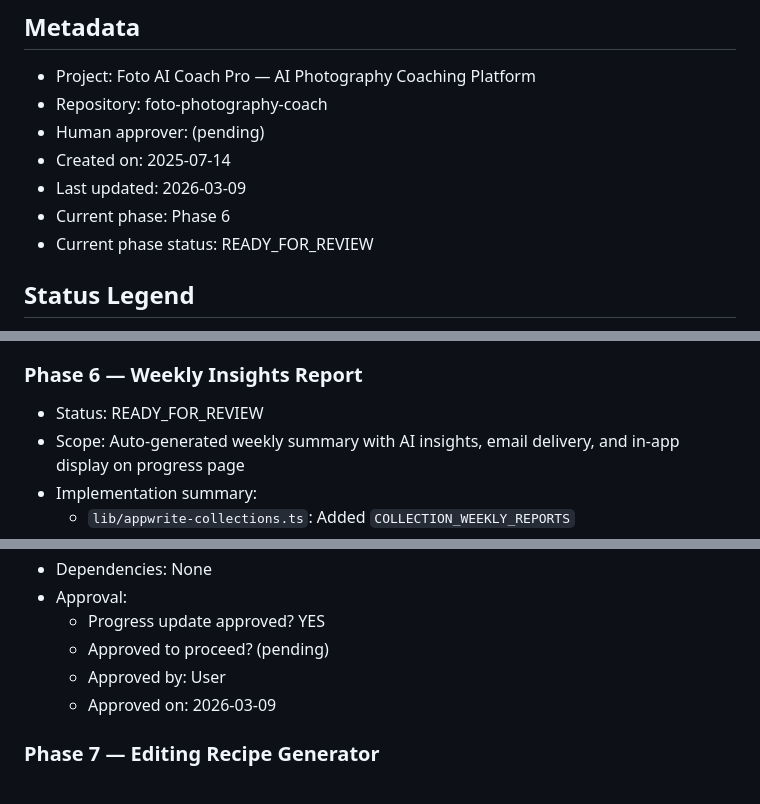
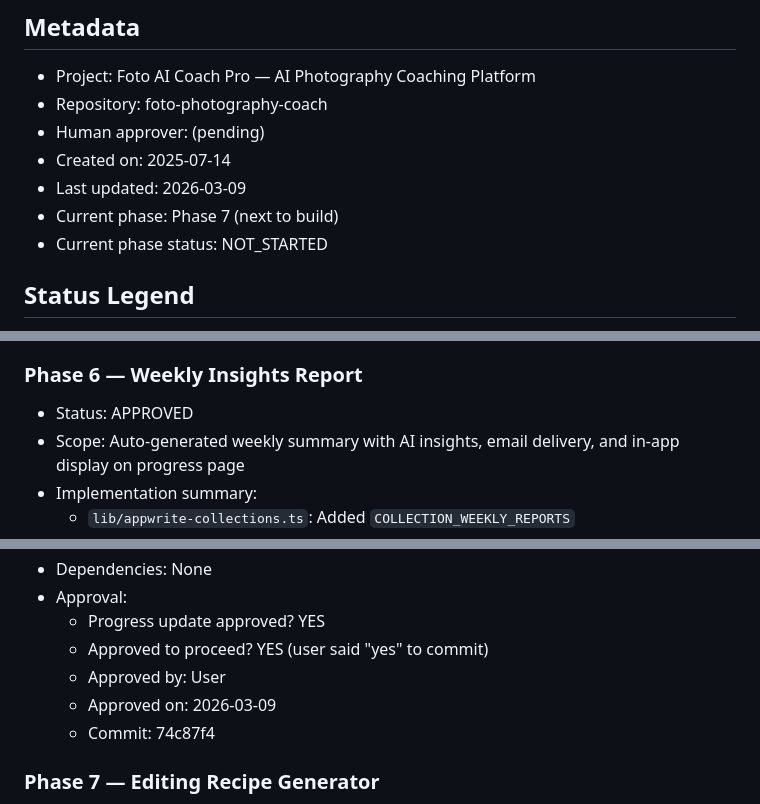
Before and after one commit to sesal78/FotoAI-Coach, a Markdown page: docs/progress.md, 3 parts joined by grey strips. GitHub-like rendering.

Commit message:
docs: update progress ledger for Phase 6 completion
Co-Authored-By: Claude Opus 4.6 <noreply@anthropic.com>

```diff
--- a/docs/progress.md
+++ b/docs/progress.md
@@ -9,8 +9,8 @@
 - Human approver: (pending)
 - Created on: 2025-07-14
 - Last updated: 2026-03-09
-- Current phase: Phase 6
-- Current phase status: READY_FOR_REVIEW
+- Current phase: Phase 7 (next to build)
+- Current phase status: NOT_STARTED
 
 ## Status Legend
 - NOT_STARTED
@@ -69,7 +69,7 @@
   - Commit: 8c8a036
 
 ### Phase 6 — Weekly Insights Report
-- Status: READY_FOR_REVIEW
+- Status: APPROVED
 - Scope: Auto-generated weekly summary with AI insights, email delivery, and in-app display on progress page
 - Implementation summary:
   - `lib/appwrite-collections.ts`: Added `COLLECTION_WEEKLY_REPORTS`
@@ -87,9 +87,10 @@
 - Dependencies: None
 - Approval:
   - Progress update approved? YES
-  - Approved to proceed? (pending)
+  - Approved to proceed? YES (user said "yes" to commit)
   - Approved by: User
   - Approved on: 2026-03-09
+  - Commit: 74c87f4
 
 ### Phase 7 — Editing Recipe Generator
 - Status: NOT_STARTED
```
Also changed, not shown: other parts of docs/progress.md (+1 -1 lines).
